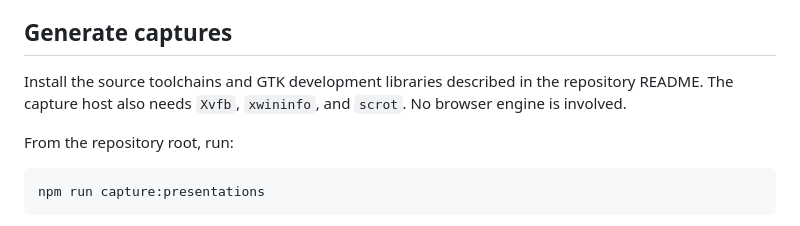
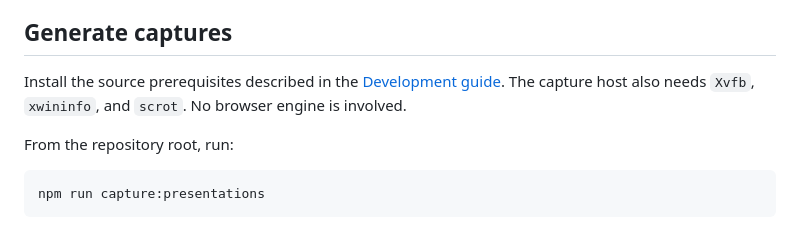
Before and after one commit to gregbartell/roonscape, a Markdown page: docs/visual-acceptance/presentation.md, the part around the change. Drawn GitHub-style.

```diff
--- a/docs/visual-acceptance/presentation.md
+++ b/docs/visual-acceptance/presentation.md
@@ -9,9 +9,9 @@ screenshot-difference failure.
 
 ## Generate captures
 
-Install the source toolchains and GTK development libraries described in the
-repository README. The capture host also needs `Xvfb`, `xwininfo`, and `scrot`.
-No browser engine is involved.
+Install the source prerequisites described in the [Development
+guide](../development.md). The capture host also needs `Xvfb`, `xwininfo`, and
+`scrot`. No browser engine is involved.
 
 From the repository root, run:
 
```
Also changed, not shown: README.md (+3 -58 lines), docs/development.md (added, +38 -0 lines).
